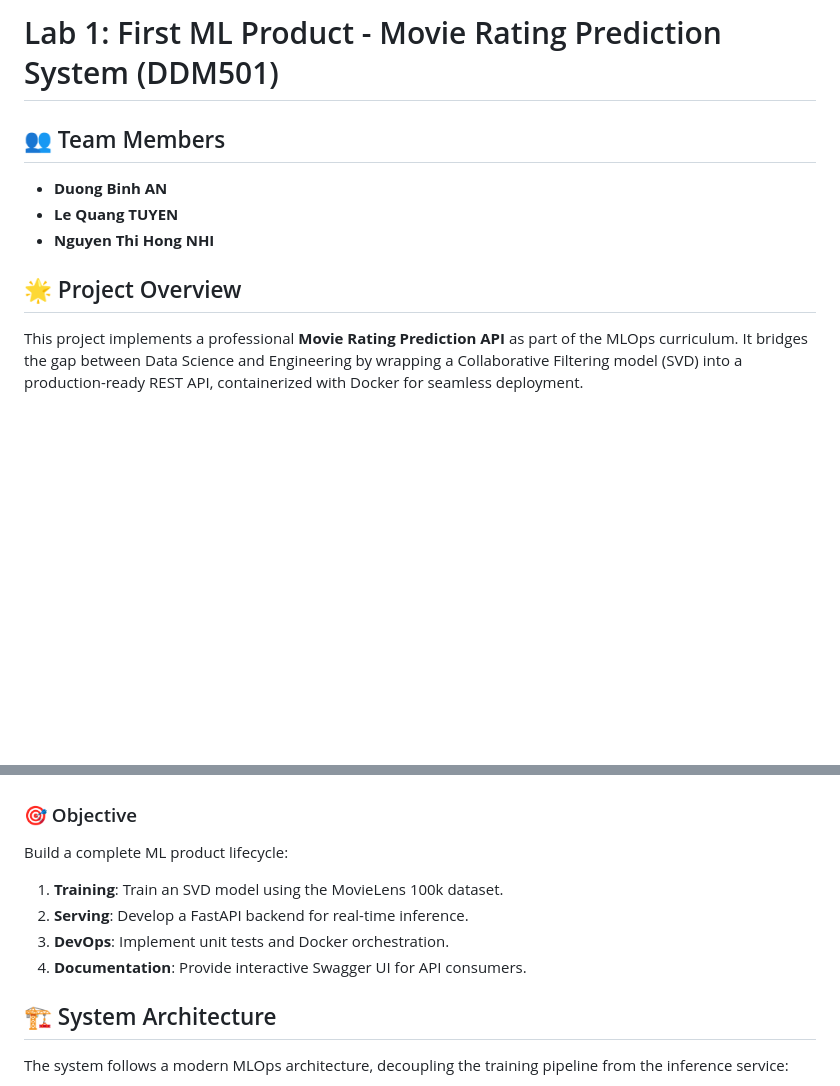
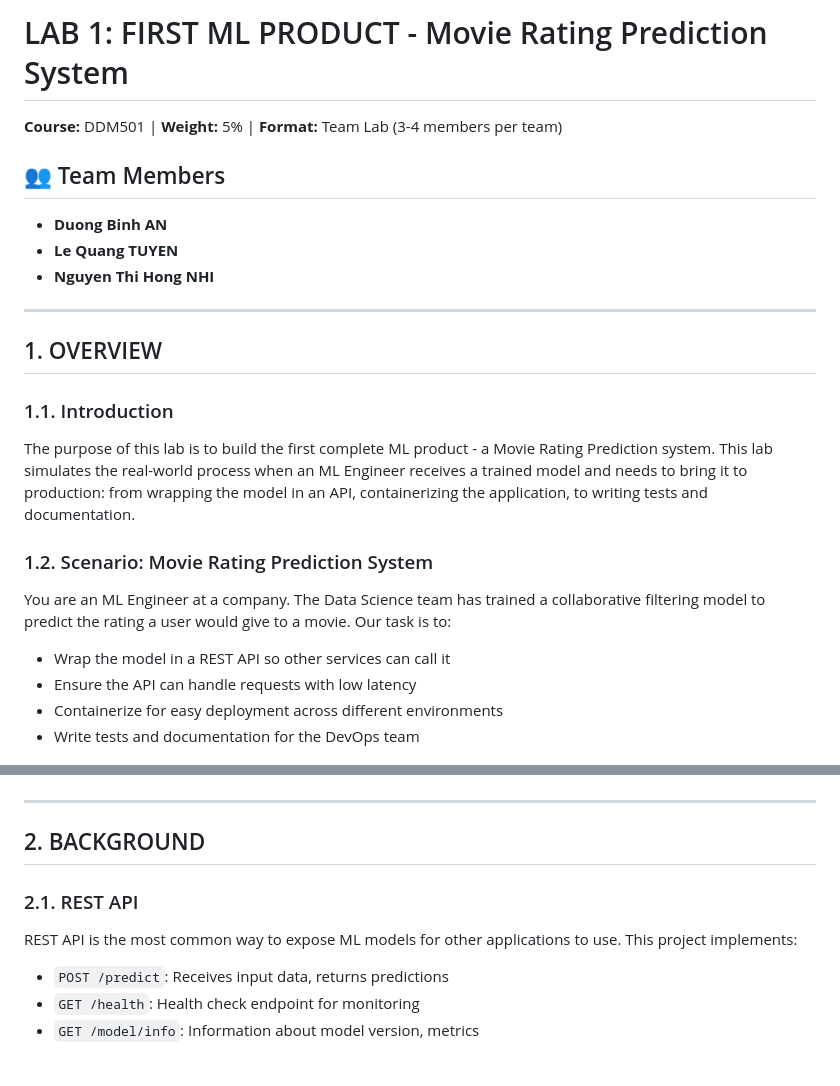
Before and after one commit to RocketUp-Team/Lab01.1_MLOPs_Team1, a Markdown page: README.md, 2 parts joined by grey strips. GitHub-like rendering; blank space fills up the shorter version.

```diff
--- a/README.md
+++ b/README.md
@@ -1,24 +1,35 @@
-# Lab 1: First ML Product - Movie Rating Prediction System (DDM501)
+# LAB 1: FIRST ML PRODUCT - Movie Rating Prediction System
+
+**Course:** DDM501 | **Weight:** 5% | **Format:** Team Lab (3-4 members per team)
 
 ## 👥 Team Members
 - **Duong Binh AN**
 - **Le Quang TUYEN**
 - **Nguyen Thi Hong NHI**
 
-## 🌟 Project Overview
+---
 
-This project implements a professional **Movie Rating Prediction API** as part of the MLOps curriculum. It bridges the gap between Data Science and Engineering by wrapping a Collaborative Filtering model (SVD) into a production-ready REST API, containerized with Docker for seamless deployment.
+## 1. OVERVIEW
+
+### 1.1. Introduction
+The purpose of this lab is to build the first complete ML product - a Movie Rating Prediction system. This lab simulates the real-world process when an ML Engineer receives a trained model and needs to bring it to production: from wrapping the model in an API, containerizing the application, to writing tests and documentation.
+
+### 1.2. Scenario: Movie Rating Prediction System
+You are an ML Engineer at a company. The Data Science team has trained a collaborative filtering model to predict the rating a user would give to a movie. Our task is to:
+- Wrap the model in a REST API so other services can call it
+- Ensure the API can handle requests with low latency
+- Containerize for easy deployment across different environments
+- Write tests and documentation for the DevOps team
 
 ![API FULL OVERVIEW](API_Image/API_FULL.png)
 
-### 🎯 Objective
-Build a complete ML product lifecycle:
-1.  **Training**: Train an SVD model using the MovieLens 100k dataset.
-2.  **Serving**: Develop a FastAPI backend for real-time inference.
-3.  **DevOps**: Implement unit tests and Docker orchestration.
-4.  **Documentation**: Provide interactive Swagger UI for API consumers.
+---
 
-## 🏗️ System Architecture
+## 2. BACKGROUND
 
-The system follows a modern MLOps architecture, decoupling the training pipeline from the inference service:
+### 2.1. REST API
+REST API is the most common way to expose ML models for other applications to use. This project implements:
+- `POST /predict`: Receives input data, returns predictions
+- `GET /health`: Health check endpoint for monitoring
+- `GET /model/info`: Information about model version, metrics
 
```
Also changed, not shown: other parts of README.md (+76 -113 lines).
